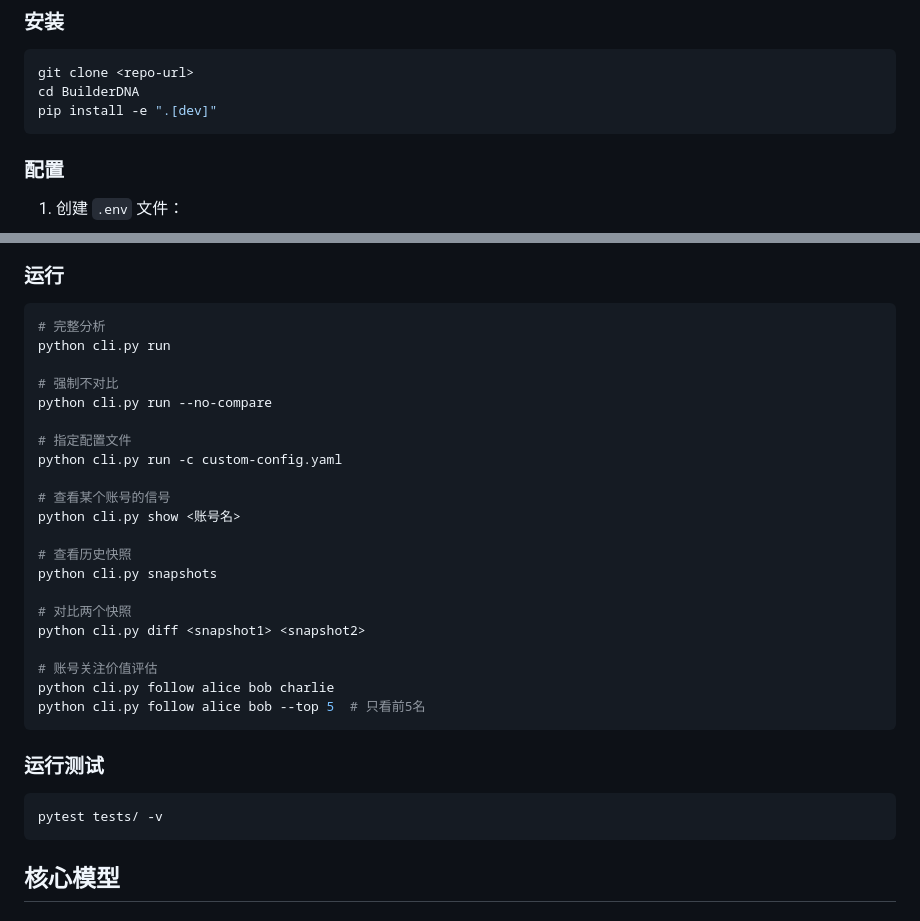
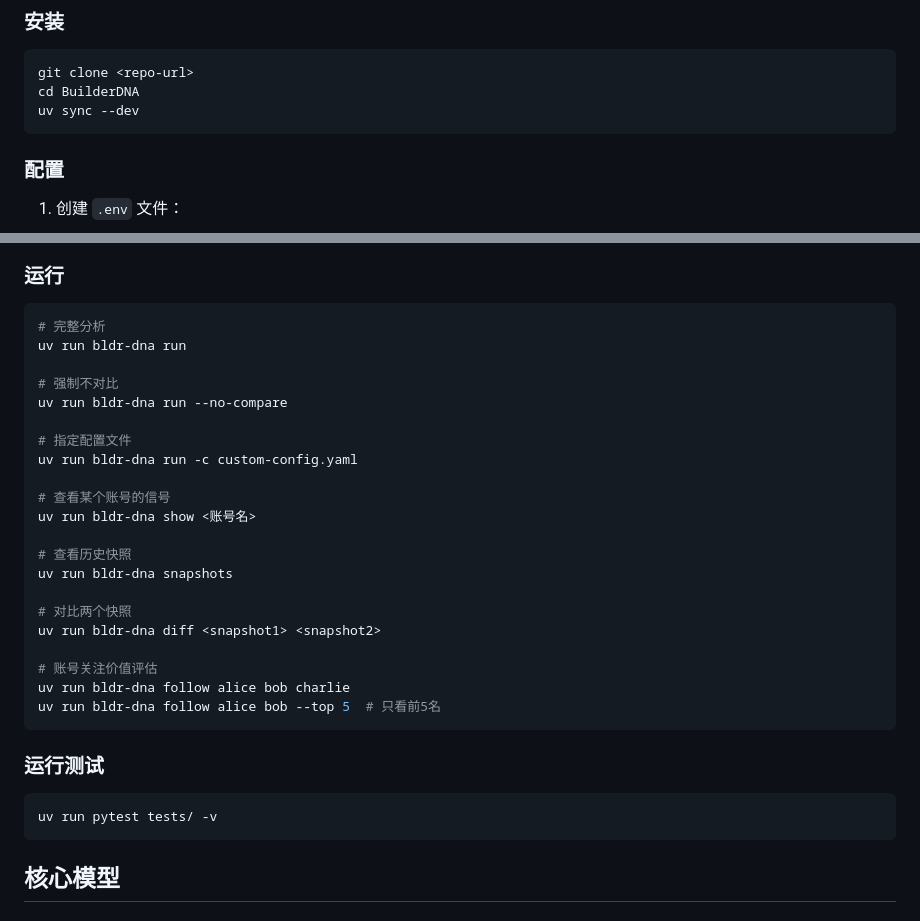
Before and after one commit to flingjie/builderDNA, a Markdown page: README.md, 2 parts joined by grey strips. Rendered like a GitHub page.

Commit message:
docs: update README commands from pip to uv

````diff
--- a/README.md
+++ b/README.md
@@ -106,7 +106,7 @@ BuilderDNA/
 ```bash
 git clone <repo-url>
 cd BuilderDNA
-pip install -e ".[dev]"
+uv sync --dev
 ```
 
 ### 配置
@@ -157,32 +157,32 @@ compare:
 
 ```bash
 # 完整分析
-python cli.py run
+uv run bldr-dna run
 
 # 强制不对比
-python cli.py run --no-compare
+uv run bldr-dna run --no-compare
 
 # 指定配置文件
-python cli.py run -c custom-config.yaml
+uv run bldr-dna run -c custom-config.yaml
 
 # 查看某个账号的信号
-python cli.py show <账号名>
+uv run bldr-dna show <账号名>
 
 # 查看历史快照
-python cli.py snapshots
+uv run bldr-dna snapshots
 
 # 对比两个快照
-python cli.py diff <snapshot1> <snapshot2>
+uv run bldr-dna diff <snapshot1> <snapshot2>
 
 # 账号关注价值评估
-python cli.py follow alice bob charlie
-python cli.py follow alice bob --top 5  # 只看前5名
+uv run bldr-dna follow alice bob charlie
+uv run bldr-dna follow alice bob --top 5  # 只看前5名
 ```
 
 ### 运行测试
 
 ```bash
-pytest tests/ -v
+uv run pytest tests/ -v
 ```
 
 ## 核心模型
````
